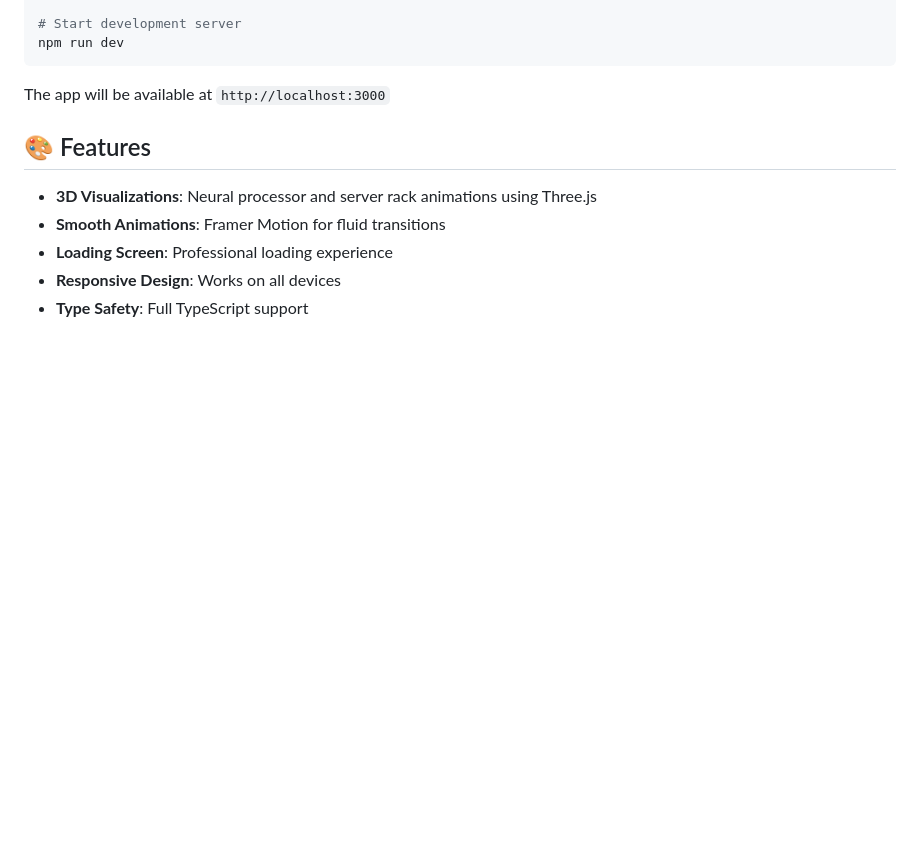
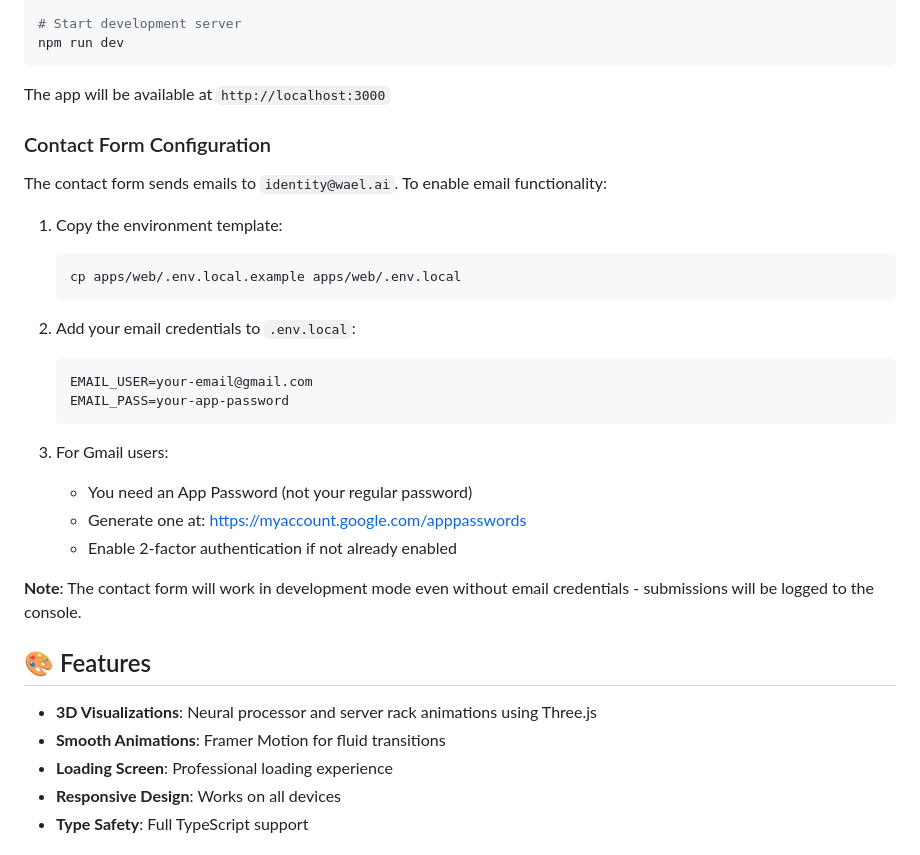
Before and after one commit to identity-wael/neurascale, a Markdown page: README.md, the part around the change. Rendered like a GitHub page; blank space fills up the shorter version.

Commit message:
Add contact form setup instructions to README
- Added detailed instructions for configuring the contact form
- Included steps for setting up email credentials
- Added Gmail-specific App Password instructions
- Noted that form works in dev mode without credentials

🤖 Generated with [Claude Code](https://claude.ai/code)

Co-Authored-By: Claude <noreply@anthropic.com>

````diff
--- a/README.md
+++ b/README.md
@@ -44,6 +44,28 @@ npm run dev
 ```
 
 The app will be available at `http://localhost:3000`
+
+### Contact Form Configuration
+
+The contact form sends emails to `identity@wael.ai`. To enable email functionality:
+
+1. Copy the environment template:
+   ```bash
+   cp apps/web/.env.local.example apps/web/.env.local
+   ```
+
+2. Add your email credentials to `.env.local`:
+   ```
+   EMAIL_USER=your-email@gmail.com
+   EMAIL_PASS=your-app-password
+   ```
+
+3. For Gmail users:
+   - You need an App Password (not your regular password)
+   - Generate one at: https://myaccount.google.com/apppasswords
+   - Enable 2-factor authentication if not already enabled
+
+**Note**: The contact form will work in development mode even without email credentials - submissions will be logged to the console.
 
 ## 🎨 Features
 
````
